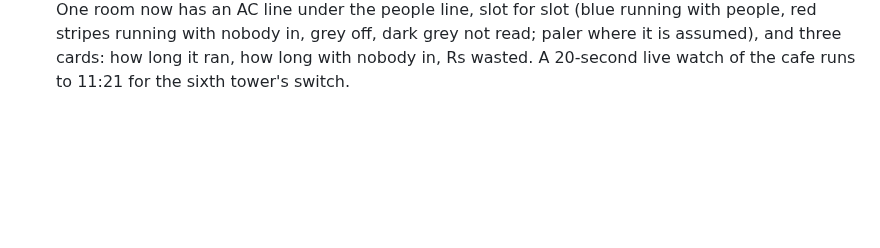
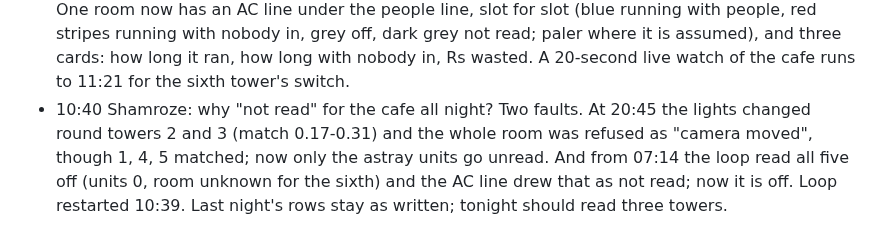
Before and after one commit to shamroze153/EnergyCam, a Markdown page: docs/night_log.md, the part around the change. Rendered like a GitHub page; blank space fills up the shorter version.

Commit message:
Night log: the cafe's 'not read' night
Co-Authored-By: Claude Opus 5.5 <noreply@anthropic.com>

```diff
--- a/docs/night_log.md
+++ b/docs/night_log.md
@@ -379,3 +379,10 @@ Two or three lines a round; picture file names, never pictures.
   in, grey off, dark grey not read; paler where it is assumed), and three
   cards: how long it ran, how long with nobody in, Rs wasted. A 20-second
   live watch of the cafe runs to 11:21 for the sixth tower's switch.
+* 10:40 Shamroze: why "not read" for the cafe all night? Two faults. At
+  20:45 the lights changed round towers 2 and 3 (match 0.17-0.31) and the
+  whole room was refused as "camera moved", though 1, 4, 5 matched; now
+  only the astray units go unread. And from 07:14 the loop read all five
+  off (units 0, room unknown for the sixth) and the AC line drew that as
+  not read; now it is off. Loop restarted 10:39. Last night's rows stay as
+  written; tonight should read three towers.
```
